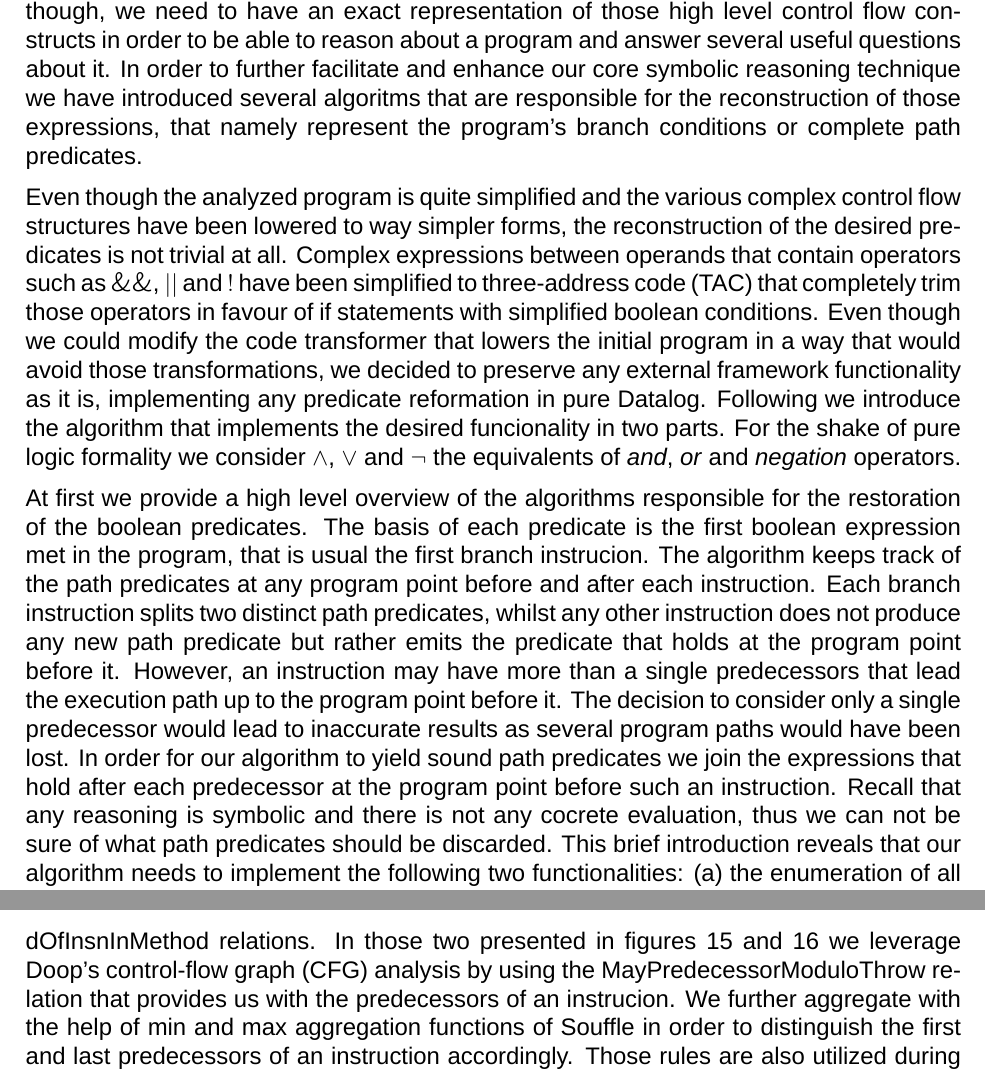
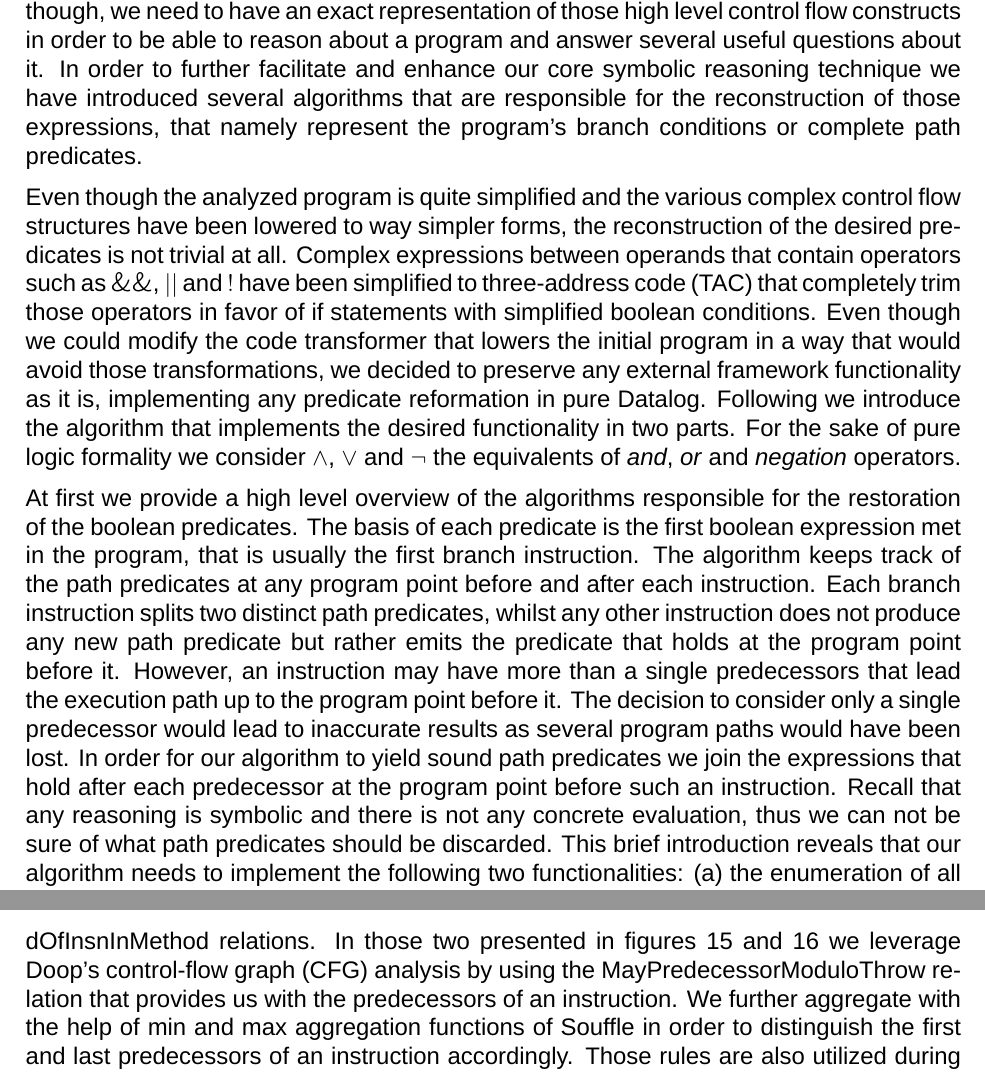
Before and after one commit to cvrac/master-thesis, a LaTeX thesis (thesis.tex, which reads chapters/main.tex): two parts of pages 25 and 26 of 38, joined at a grey line, cut so that both start at the same text. Compiled offline with XeLaTeX; a missing font is replaced by an installed copy or a similar font.

Commit message:
Main content spelling checks

```diff
--- a/chapters/main.tex
+++ b/chapters/main.tex
@@ -352,7 +352,7 @@ such as boolean expressions. In our case though, we need to have an exact
 representation of those high level control flow constructs in order to be
 able to reason about a program and answer several useful questions about
 it. In order to further facilitate and enhance our core symbolic reasoning
-technique we have introduced several algoritms that are responsible for the
+technique we have introduced several algorithms that are responsible for the
 reconstruction of those expressions, that namely represent the program's branch
 conditions or complete path predicates.
 
@@ -362,19 +362,19 @@ Even though the analyzed program is quite simplified and the various complex
 control flow structures have been lowered to way simpler forms, the reconstruction
 of the desired predicates is not trivial at all. Complex expressions between operands
 that contain operators such as $\&\&$, $||$ and $!$ have been simplified
-to three-address code (TAC) that completely trim those operators in favour of
+to three-address code (TAC) that completely trim those operators in favor of
 if statements with simplified boolean conditions. Even though we could modify
 the code transformer that lowers the initial program in a way that would avoid those
 transformations, we decided to preserve any external framework functionality as
 it is, implementing any predicate reformation in pure Datalog. Following
-we introduce the algorithm that implements the desired funcionality in two parts.
-For the shake of pure logic formality we consider $\land$, $\lor$ and $\neg$ the equivalents of
+we introduce the algorithm that implements the desired functionality in two parts.
+For the sake of pure logic formality we consider $\land$, $\lor$ and $\neg$ the equivalents of
 \emph{and}, \emph{or} and \emph{negation} operators.
 
 At first we provide a high level overview of the algorithms responsible
 for the restoration of the boolean predicates. The basis of each predicate is
-the first boolean expression met in the program, that is usual the first
-branch instrucion. The algorithm keeps track of the path predicates at any
+the first boolean expression met in the program, that is usually the first
+branch instruction. The algorithm keeps track of the path predicates at any
 program point before and after each instruction. Each branch instruction splits
 two distinct path predicates, whilst any other instruction does not produce
 any new path predicate but rather emits the predicate that holds at the program
@@ -384,7 +384,7 @@ up to the program point before it. The decision to consider only a single predec
 would lead to inaccurate results as several program paths would have been lost. In
 order for our algorithm to yield sound path predicates we join the
 expressions that hold after each predecessor at the program point before such an
-instruction. Recall that any reasoning is symbolic and there is not any cocrete
+instruction. Recall that any reasoning is symbolic and there is not any concrete
 evaluation, thus we can not be sure of what path predicates should be discarded.
 This brief introduction reveals that our algorithm needs to implement
 the following two functionalities: (a) the enumeration of all possible predecessors
@@ -450,7 +450,7 @@ the rules of FirstPredOfInsnInMethod and LastPredOfInsnInMethod relations. In th
 two presented in figures \ref{fig:first-pred} and \ref{fig:last-pred} we leverage
 \doop{}'s control-flow graph (CFG) analysis by using the
 MayPredecessorModuloThrow relation that provides us with the predecessors of an
-instrucion. We further aggregate with the help of min and max aggregation functions
+instruction. We further aggregate with the help of min and max aggregation functions
 of Souffle in order to distinguish the first and last predecessors of an instruction
 accordingly. Those rules are also utilized during the enumeration of the multiple
 predecessors of a single instruction, but they are wrapped into complex rules that
```
Also changed, not shown: thesis.pdf (deleted), chapters/main.tex (16 more changed lines).
